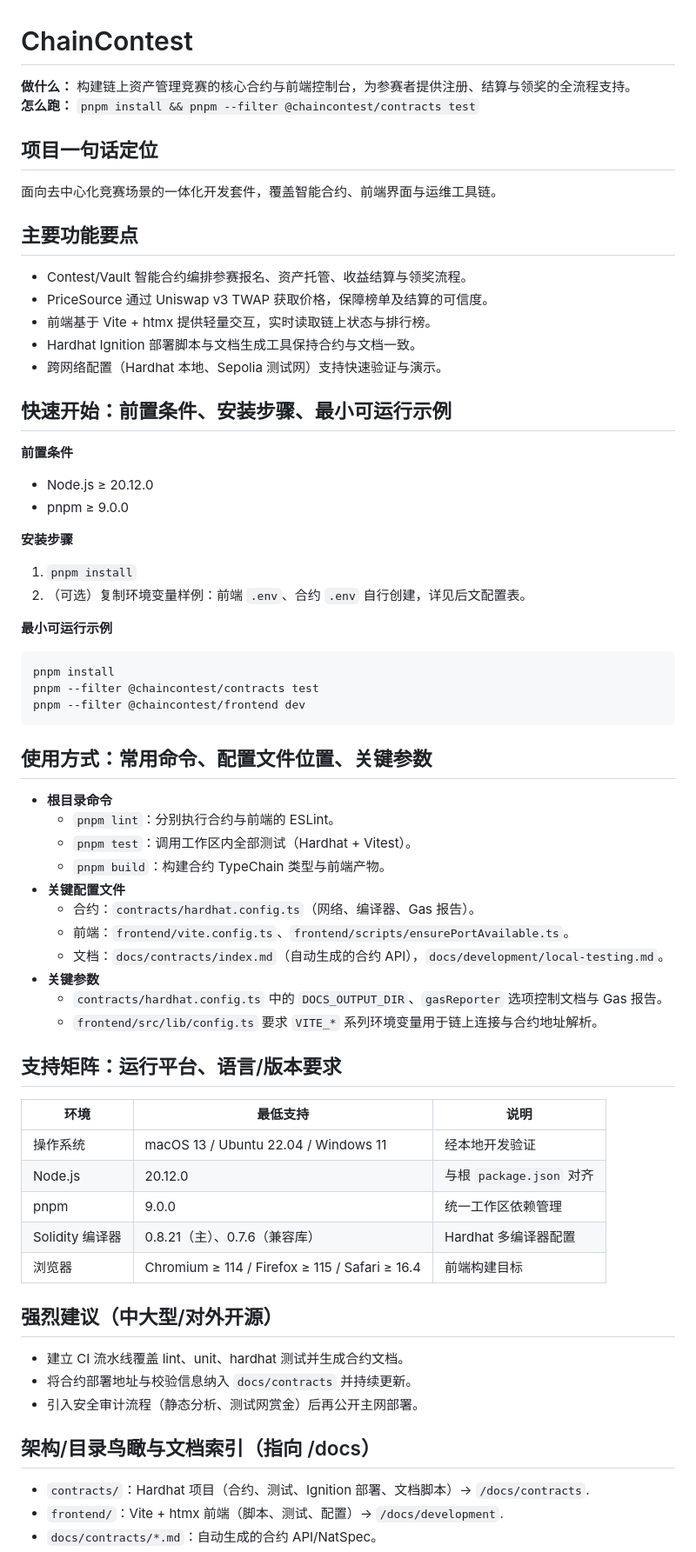
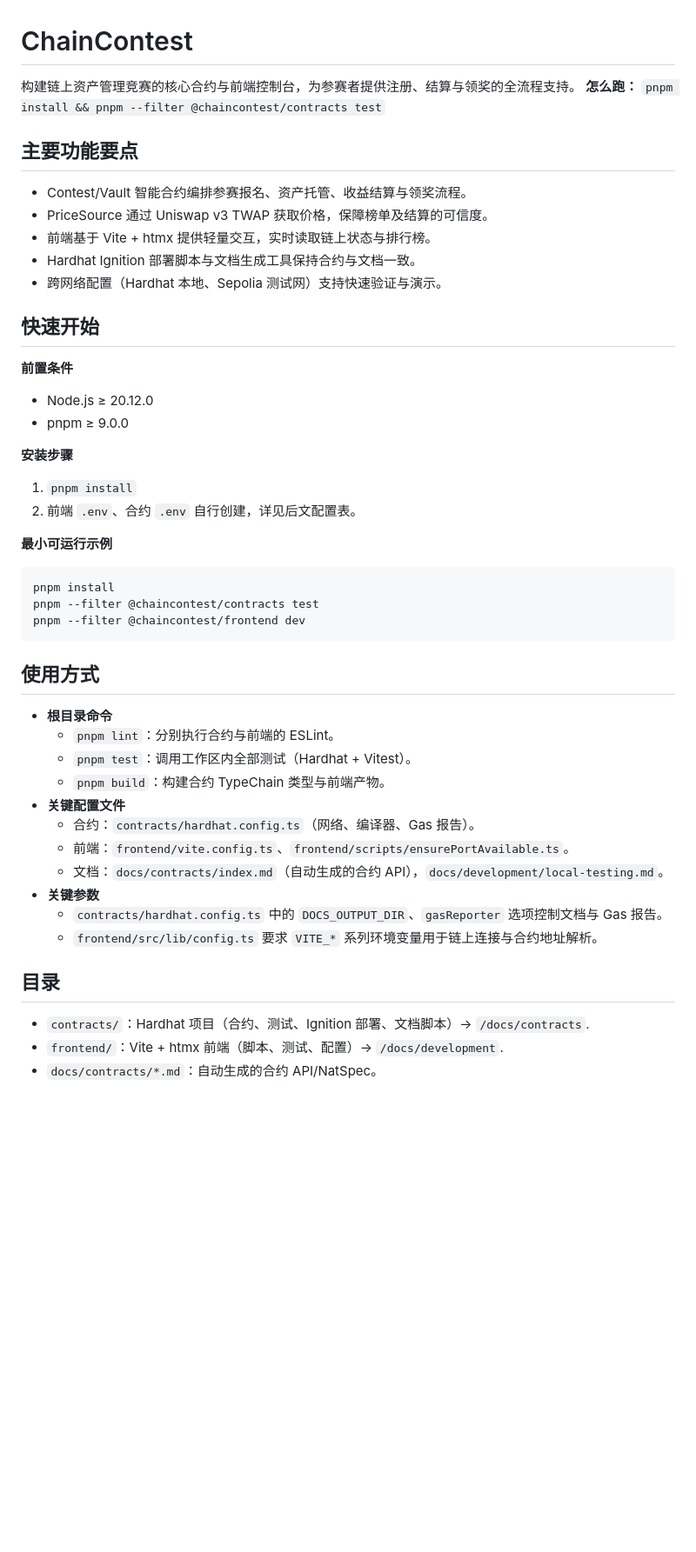
Before and after one commit to JiaJunDeng5930/ChainContest, a Markdown page: README.md, the part around the change printed below. Shown: that part at 87% size. Rendered like a GitHub page; blank space fills up the shorter version.

Commit message:
docs(README): update readme doc

````diff
--- a/README.md
+++ b/README.md
@@ -1,34 +1,38 @@
 # ChainContest
-**做什么：** 构建链上资产管理竞赛的核心合约与前端控制台，为参赛者提供注册、结算与领奖的全流程支持。
+
+构建链上资产管理竞赛的核心合约与前端控制台，为参赛者提供注册、结算与领奖的全流程支持。
 **怎么跑：** `pnpm install && pnpm --filter @chaincontest/contracts test`
 
-## 项目一句话定位
-面向去中心化竞赛场景的一体化开发套件，覆盖智能合约、前端界面与运维工具链。
+## 主要功能要点
 
-## 主要功能要点
 - Contest/Vault 智能合约编排参赛报名、资产托管、收益结算与领奖流程。
 - PriceSource 通过 Uniswap v3 TWAP 获取价格，保障榜单及结算的可信度。
 - 前端基于 Vite + htmx 提供轻量交互，实时读取链上状态与排行榜。
 - Hardhat Ignition 部署脚本与文档生成工具保持合约与文档一致。
 - 跨网络配置（Hardhat 本地、Sepolia 测试网）支持快速验证与演示。
 
-## 快速开始：前置条件、安装步骤、最小可运行示例
+## 快速开始
+
 **前置条件**
+
 - Node.js ≥ 20.12.0
 - pnpm ≥ 9.0.0
 
 **安装步骤**
+
 1. `pnpm install`
-2. （可选）复制环境变量样例：前端 `.env`、合约 `.env` 自行创建，详见后文配置表。
+2. 前端 `.env`、合约 `.env` 自行创建，详见后文配置表。
 
 **最小可运行示例**
+
 ```bash
 pnpm install
 pnpm --filter @chaincontest/contracts test
 pnpm --filter @chaincontest/frontend dev
 ```
 
-## 使用方式：常用命令、配置文件位置、关键参数
+## 使用方式
+
 - **根目录命令**
   - `pnpm lint`：分别执行合约与前端的 ESLint。
   - `pnpm test`：调用工作区内全部测试（Hardhat + Vitest）。
@@ -41,21 +45,8 @@ pnpm --filter @chaincontest/frontend dev
   - `contracts/hardhat.config.ts` 中的 `DOCS_OUTPUT_DIR`、`gasReporter` 选项控制文档与 Gas 报告。
   - `frontend/src/lib/config.ts` 要求 `VITE_*` 系列环境变量用于链上连接与合约地址解析。
 
-## 支持矩阵：运行平台、语言/版本要求
-| 环境 | 最低支持 | 说明 |
-| --- | --- | --- |
-| 操作系统 | macOS 13 / Ubuntu 22.04 / Windows 11 | 经本地开发验证 |
-| Node.js | 20.12.0 | 与根 `package.json` 对齐 |
-| pnpm | 9.0.0 | 统一工作区依赖管理 |
-| Solidity 编译器 | 0.8.21（主）、0.7.6（兼容库） | Hardhat 多编译器配置 |
-| 浏览器 | Chromium ≥ 114 / Firefox ≥ 115 / Safari ≥ 16.4 | 前端构建目标 |
+## 目录
 
-## 强烈建议（中大型/对外开源）
-- 建立 CI 流水线覆盖 lint、unit、hardhat 测试并生成合约文档。
-- 将合约部署地址与校验信息纳入 `docs/contracts` 并持续更新。
-- 引入安全审计流程（静态分析、测试网赏金）后再公开主网部署。
-
-## 架构/目录鸟瞰与文档索引（指向 /docs）
 - `contracts/`：Hardhat 项目（合约、测试、Ignition 部署、文档脚本）→ `/docs/contracts`.
 - `frontend/`：Vite + htmx 前端（脚本、测试、配置）→ `/docs/development`.
 - `docs/contracts/*.md`：自动生成的合约 API/NatSpec。
````
Also changed, not shown: other parts of README.md (+17 -29 lines).
